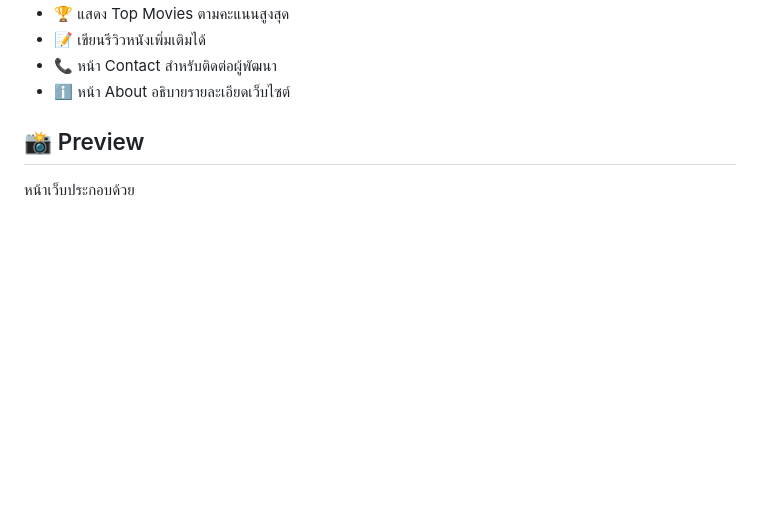
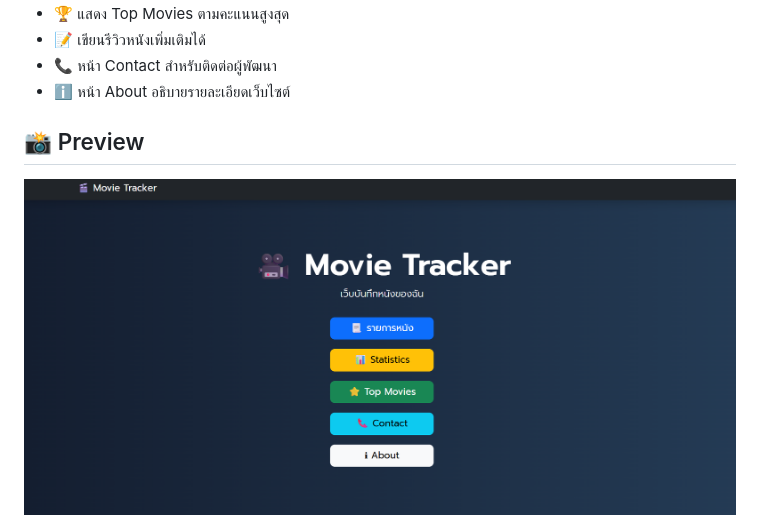
Before and after one commit to KorawanLeelertwongsakul/movie-tracker, a Markdown page: README.md, the part around one of its changes. Drawn GitHub-style; pictures changed too: images/home.png (added); blank space fills up the shorter version.

Commit message:
docs: add screenshots to README

```diff
--- a/README.md
+++ b/README.md
@@ -32,5 +32,5 @@ Movie Tracker คือเว็บแอปสำหรับบันทึก
 
 ## 📸 Preview
 
-หน้าเว็บประกอบด้วย
+![Home](images/home.png)
 
```
Also changed, not shown: other parts of README.md (+1 -5 lines), images/page.png (added), 1 other file.
